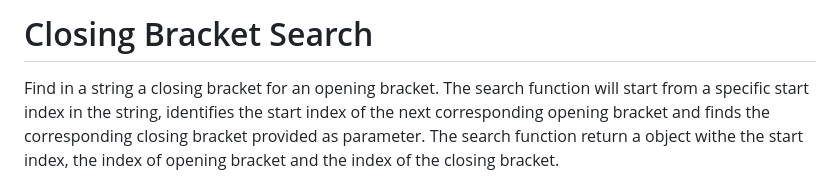
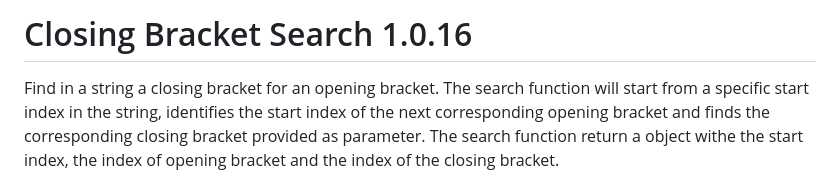
Before and after one commit to niebert/closingbracket, a Markdown page: README.md, the part around the change. Drawn GitHub-style.

```diff
--- a/README.md
+++ b/README.md
@@ -1,4 +1,4 @@
-# Closing Bracket Search
+# Closing Bracket Search 1.0.16
 Find in a string a closing bracket for an opening bracket. The search function will start from a specific start index in the string, identifies the start index of the next corresponding opening bracket and finds the corresponding closing bracket provided as parameter. The search function return a object withe the start index, the index of opening bracket and the index of the closing bracket.
 
 
```
